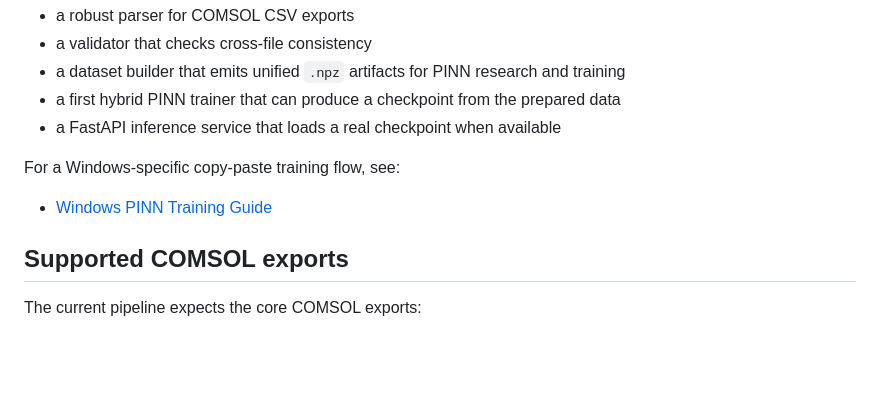
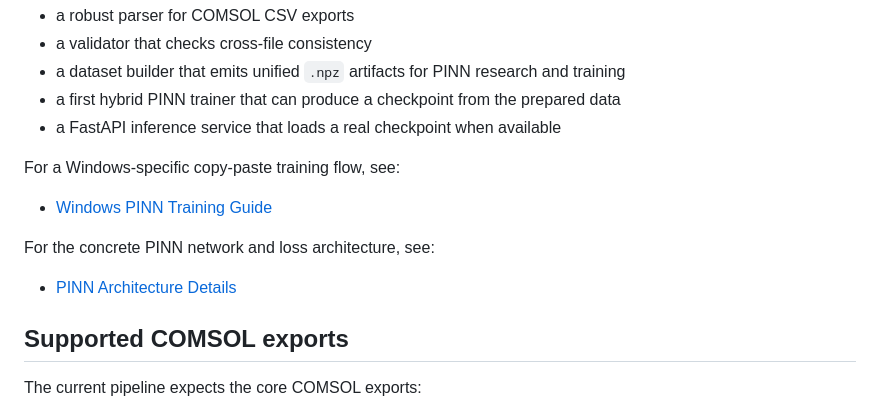
Before and after one commit to askarov32/ai-directional-prediction, a Markdown page: pinn-service/README.md, the part around the change. Rendered like a GitHub page; blank space fills up the shorter version.

```diff
--- a/pinn-service/README.md
+++ b/pinn-service/README.md
@@ -11,6 +11,10 @@ This folder contains the standalone PINN data, training, and inference stack:
 For a Windows-specific copy-paste training flow, see:
 
 - [Windows PINN Training Guide](../docs/windows_pinn_training.md)
+
+For the concrete PINN network and loss architecture, see:
+
+- [PINN Architecture Details](../docs/pinn_architecture_details.md)
 
 ## Supported COMSOL exports
 
```
Also changed, not shown: README.md (+1 -0 lines), docs/pinn_architecture_details.md (added, +573 -0 lines).
